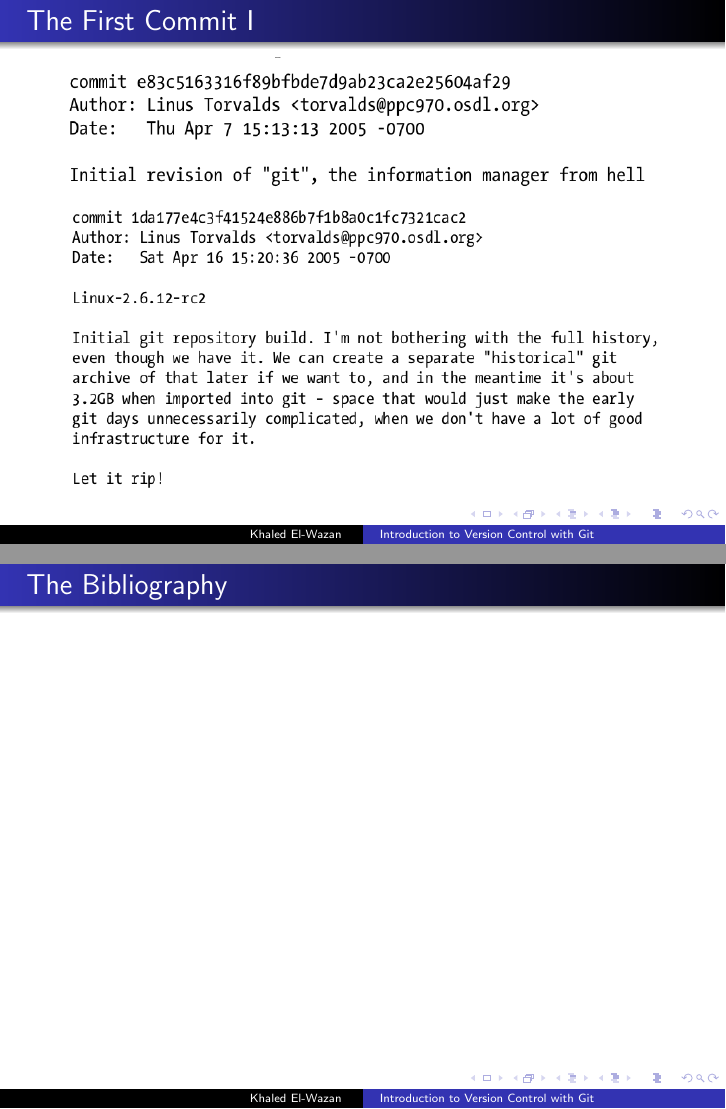
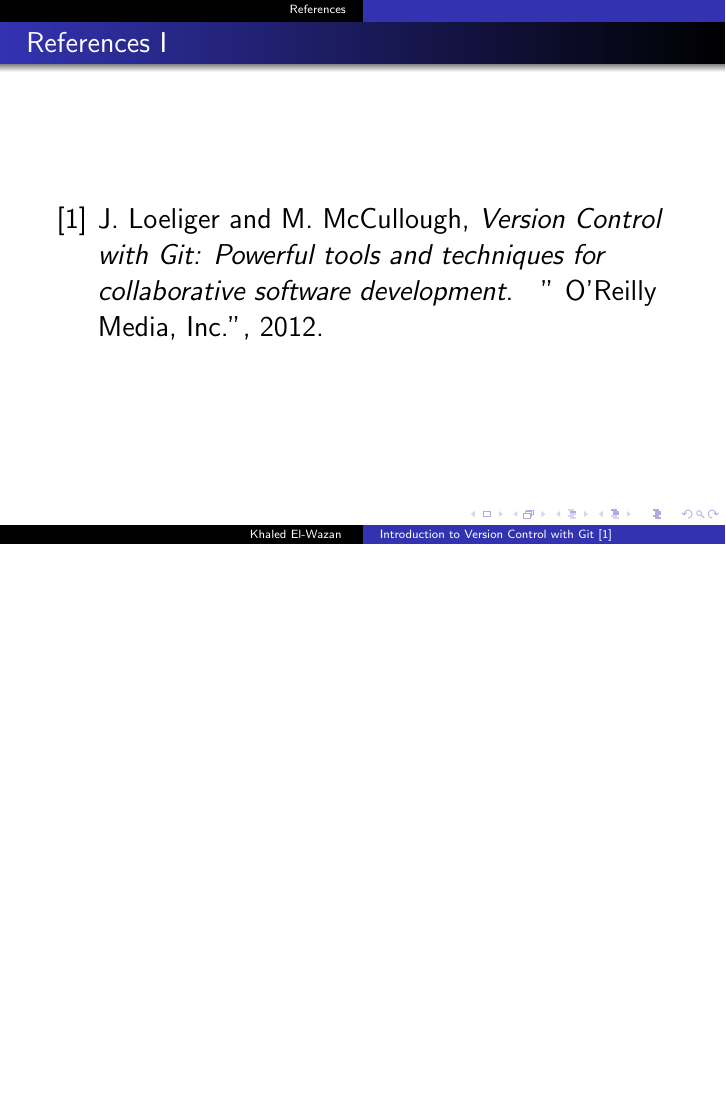
Before and after one commit to KhaledElwazan/introduction-to-version-control-with-git, LaTeX slides (main.tex): pages 18 and 19 of 19 before the commit and page 20 of 20 after it, the two joined at a grey line, the shorter picture padded with empty space. Compiled offline with pdfLaTeX.

Commit message:
add references to  the presentation + modifying content (definition placement)

```diff
--- a/main.tex
+++ b/main.tex
@@ -3,7 +3,8 @@
 
 \usetheme{Warsaw}
 \usepackage{multirow}
-\title{Introduction to Version Control with Git}
+\usepackage[numbers]{natbib}
+\title{Introduction to Version Control with Git \cite{loeliger2012version}}
 
 \author{Khaled El-Wazan \thanks{khaled\_elwazan@alex-sci.edu.eg}}
 
@@ -117,12 +119,10 @@
 
 \end{frame}
 
-\begin{frame}
-    \frametitle{The Bibliography}
-\bibliography{refences}
-
-
-
+\begin{frame}[allowframebreaks]
+    \frametitle{References}
+    \bibliographystyle{IEEEtranN}
+    \bibliography{references}
 \end{frame}
 
 
```
Also changed, not shown: main.bbl (added), main.pdf, main.tex (11 more changed lines), 8 other files.
